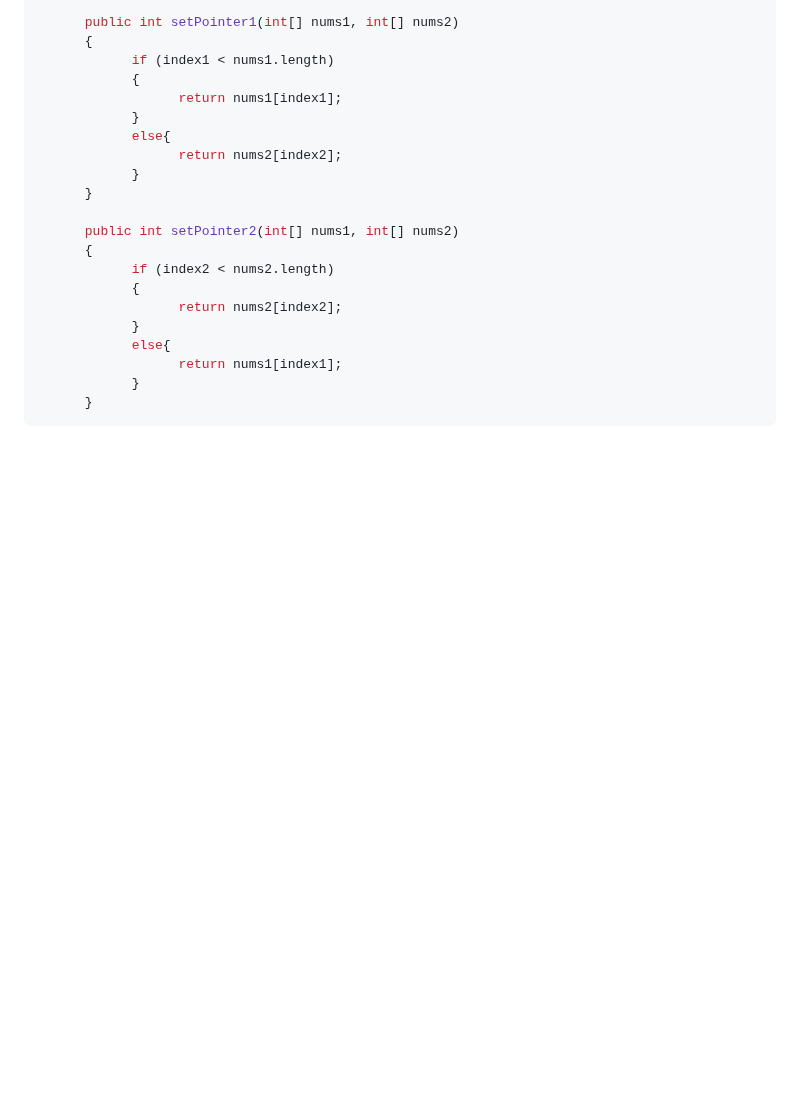
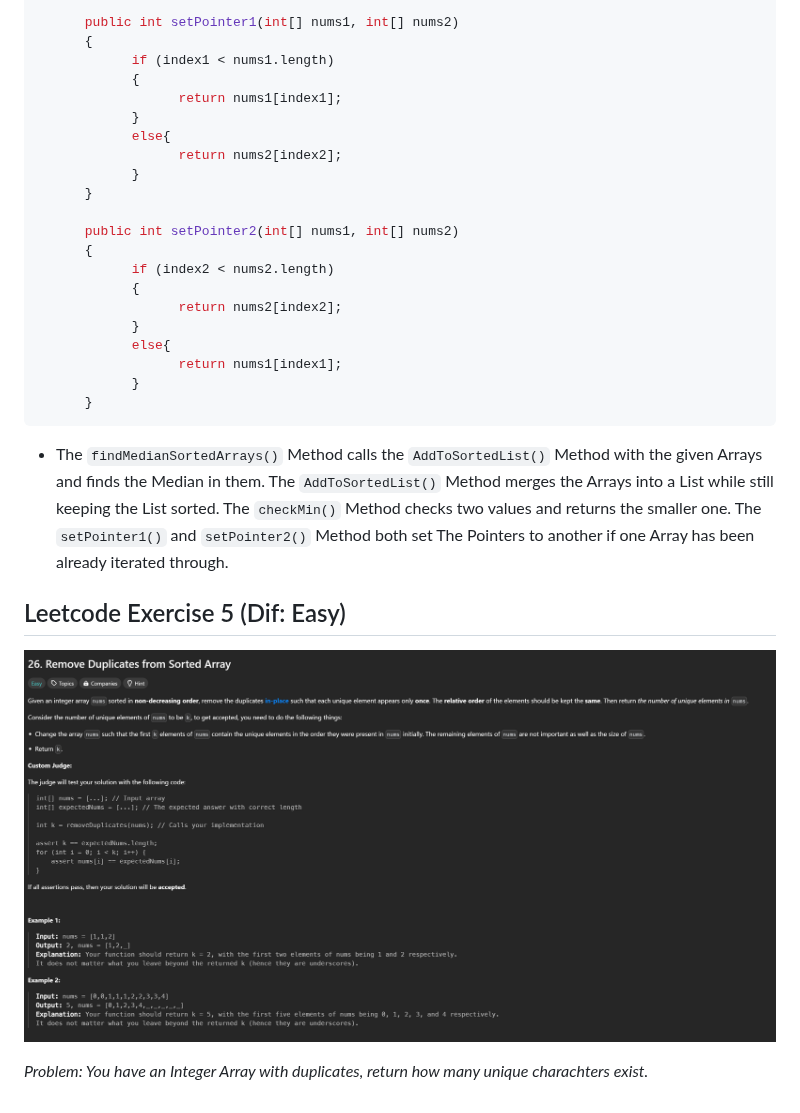
Before and after one commit to casper-zielinski/LeetCode-Exercises, a Markdown page: README.md, the part around one of its changes. Drawn GitHub-style; pictures changed too: resources/Leetcode-Problem5.png (added); blank space fills up the shorter version.

````diff
--- a/README.md
+++ b/README.md
@@ -498,3 +498,11 @@ public double findMedianSortedArrays(int[] nums1, int[] nums2) {
             }
       }
 ```
+
+- The ``findMedianSortedArrays()`` Method calls the ``AddToSortedList()`` Method with the given Arrays and finds the Median in them. The ``AddToSortedList()`` Method merges the Arrays into a List while still keeping the List sorted. The ``checkMin()`` Method checks two values and returns the smaller one. The ``setPointer1()`` and ``setPointer2()`` Method both set The Pointers to another if one Array has been already iterated through.
+
+## Leetcode Exercise 5 (Dif: Easy)
+
+![Problem 5](resources/Leetcode-Problem5.png)
+
+*Problem: You have an Integer Array with duplicates, return how many unique charachters exist.*
````
Also changed, not shown: other parts of README.md (+29 -29 lines).
